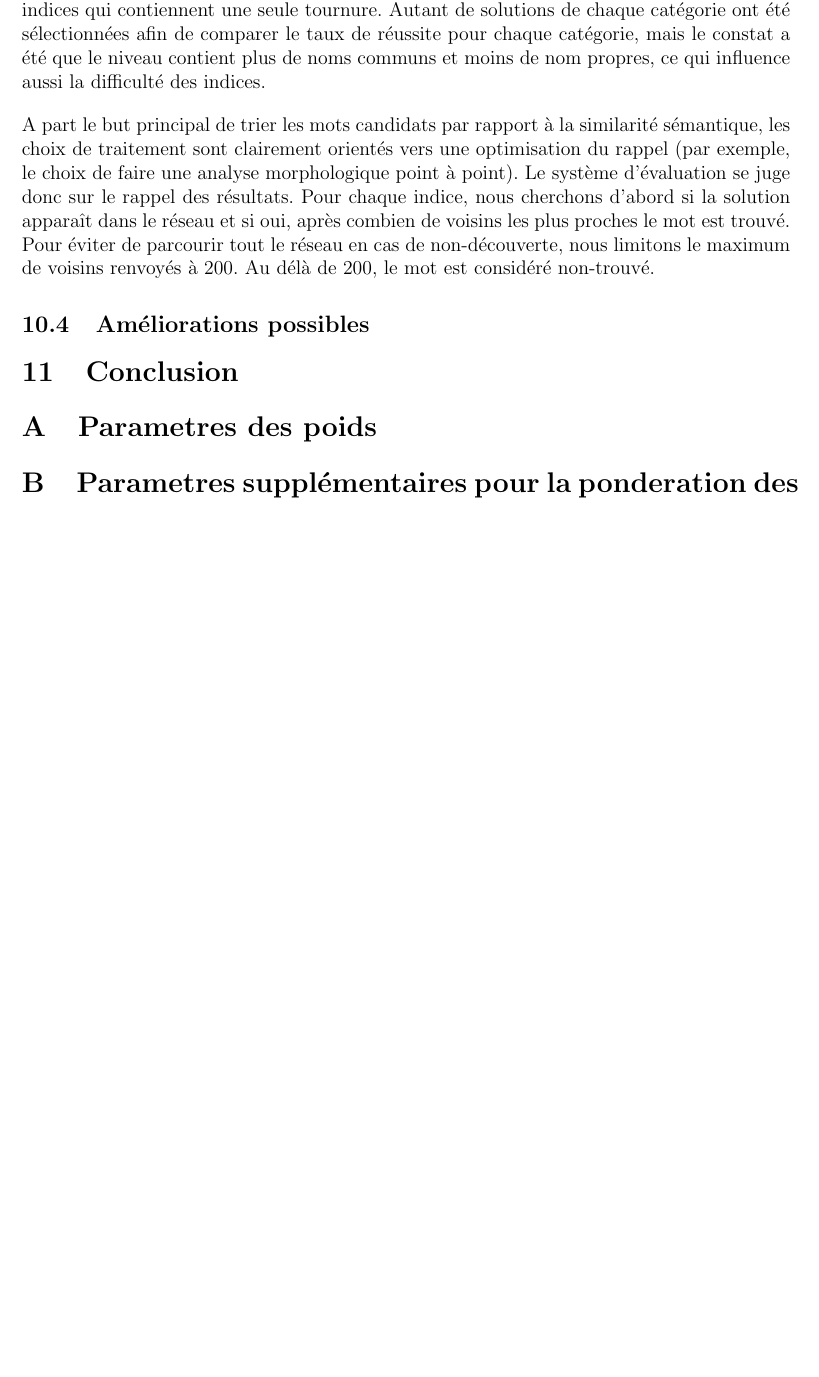
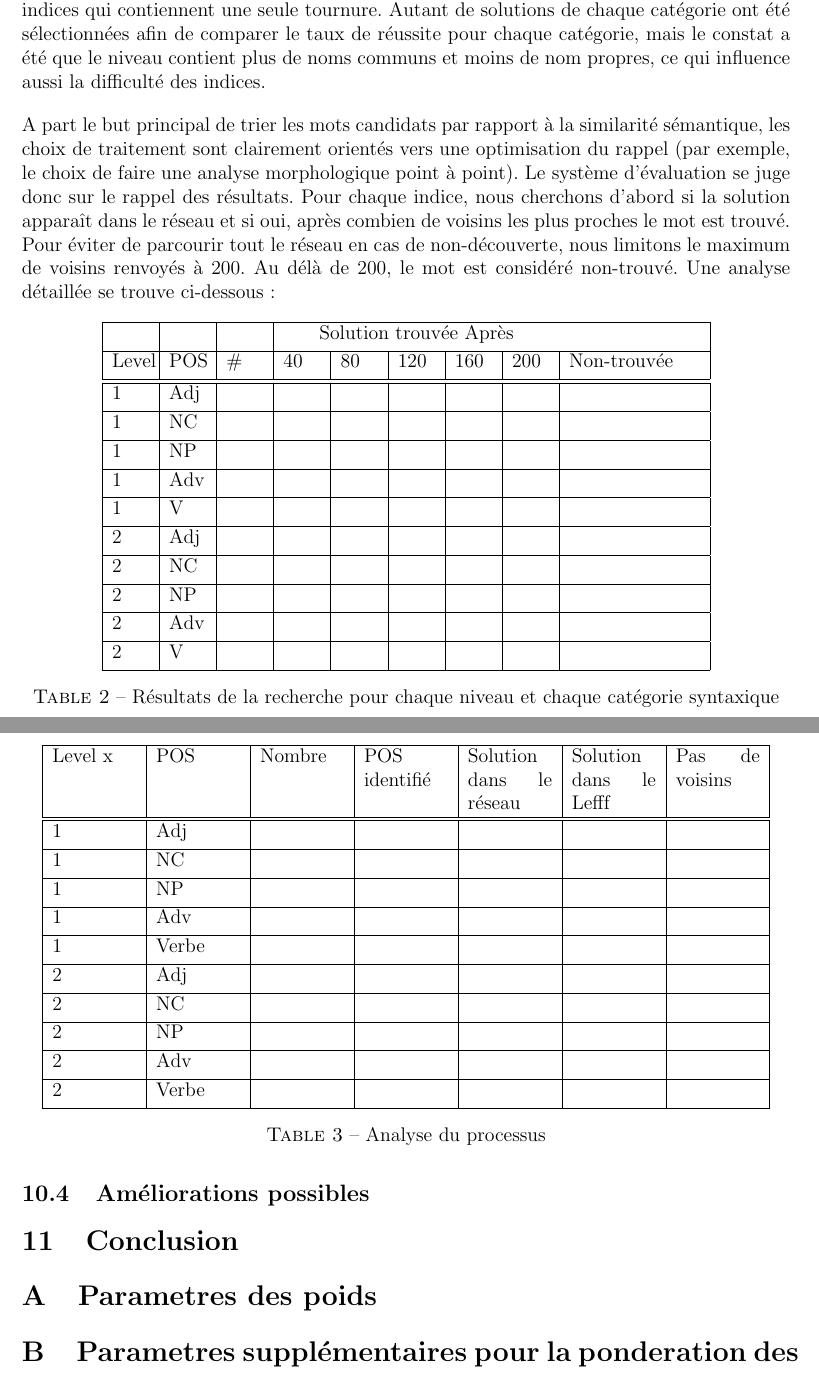
Before and after one commit to nparslow/projet_M1_report_semantic_web, a LaTeX document (Rapport_Structure.tex, which reads Resolution_Mots_Croises.tex): part of page 17 of 18 before the commit and two parts of pages 17 and 18 of 19 after it, the two joined at a grey line, cut so that both start at the same text, the shorter picture padded with empty space. Compiled offline with pdfLaTeX.

Commit message:
ready for results and discussion

```diff
--- a/Resolution_Mots_Croises.tex
+++ b/Resolution_Mots_Croises.tex
@@ -130,7 +130,74 @@ Le système est difficilement évaluable contre d'autre systèmes de la même na
 
 Notre évaluation est donc une évaluation simple de la capacité du réseau de trouver la solution d'une indice, et qui compare le taux de réussite pour différents niveaux de difficulté et pour différentes catégories syntaxiques. L'évaluation se fait sur un petit corpus d'indices pris d'un site internet de mots fléchés [REF http://www.notretemps.com/jeux/jeux-en-ligne/mots-fleches-gratuits], qui classe les grilles par niveaux. Le corpus se trouve dans l'annexe [REF - put in annexe]. Il est vrai que l'emplacement des mots dans la grille les uns par rapport aux autres contribue au niveau global de la grille, mais nous estimons que le niveau est aussi reflété dans la difficulté des indices individuelles. Le corpus contient deux niveaux différents (1 et 2) et pour chaque niveau vingt noms communs, vingt noms propres, vingt adjectifs et vingt verbes. Les indices étaient prises aussi objectivement que possible, avec soin de ne pas répéter le même mot cible entre deux indices, ou de prendre exclusivement des indices qui contiennent une seule tournure. Autant de solutions de chaque catégorie ont été sélectionnées afin de comparer le taux de réussite pour chaque catégorie, mais le constat a été que le niveau contient plus de noms communs et moins de nom propres, ce qui influence aussi la difficulté des indices.
 
-A part le but principal de trier les mots candidats par rapport à la similarité sémantique, les choix de traitement sont clairement orientés vers une optimisation du rappel (par exemple, le choix de faire une analyse morphologique point à point). Le système d'évaluation se juge donc sur le rappel des résultats. Pour chaque indice, nous cherchons d'abord si la solution apparaît dans le réseau et si oui, après combien de voisins les plus proches le mot est trouvé. Pour éviter de parcourir tout le réseau en cas de non-découverte, nous limitons le maximum de voisins renvoyés à 200. Au délà de 200, le mot est considéré non-trouvé.
+A part le but principal de trier les mots candidats par rapport à la similarité sémantique, les choix de traitement sont clairement orientés vers une optimisation du rappel (par exemple, le choix de faire une analyse morphologique point à point). Le système d'évaluation se juge donc sur le rappel des résultats. Pour chaque indice, nous cherchons d'abord si la solution apparaît dans le réseau et si oui, après combien de voisins les plus proches le mot est trouvé. Pour éviter de parcourir tout le réseau en cas de non-découverte, nous limitons le maximum de voisins renvoyés à 200. Au délà de 200, le mot est considéré non-trouvé. Une analyse détaillée se trouve ci-dessous :
+
+\begin{table}[ht]
+\centering
+\begin{tabular}{|p{0.8cm} |p{0.8cm} |p{0.8cm}| p{0.8cm} |p{0.8cm}|p{0.8cm}|p{0.8cm}|p{0.8cm}|p{2.8cm}|}
+%\multicolumn{1}{c}{Level} & \multicolumn{4}{c}{Solution trouvée} \\[0.5ex]
+\hline
+ &  &  & \multicolumn{5}{c}{Solution trouvée Après} & \\[0.5ex]
+\hline
+Level & POS & \# & 40 & 80 & 120 & 160 & 200 & Non-trouvée\\[0.5ex]
+\hline
+\hline
+1 & Adj & & & & & & &\\[0.5ex]
+\hline
+1 & NC & & & & & & &\\[0.5ex]
+\hline
+1 & NP & & & & & & &\\[0.5ex]
+\hline
+1 & Adv & & & & & & &\\[0.5ex]
+\hline
+1 & V & & & & & & &\\[0.5ex]
+\hline
+2 & Adj & & & & & & &\\[0.5ex]
+\hline
+2 & NC & & & & & & &\\[0.5ex]
+\hline
+2 & NP & & & & & & &\\[0.5ex]
+\hline
+2 & Adv & & & & & & &\\[0.5ex]
+\hline
+2 & V & & & & & & &\\[0.5ex]
+\hline
+\end{tabular}
+\caption{Résultats de la recherche pour chaque niveau et chaque catégorie syntaxique}
+\label{table:nonlin}
+\end{table}
+
+\begin{table}[ht]
+\centering
+\begin{tabular}{|p{1.8cm}|p{1.8cm}|p{1.8cm}|p{1.8cm}|p{1.8cm}|p{1.8cm}|p{1.8cm}|}
+%\multicolumn{1}{c}{Level} & \multicolumn{4}{c}{Solution trouvée} \\[0.5ex]
+\hline
+Level x & POS & Nombre & POS identifié & Solution dans le réseau & Solution dans le Lefff & Pas de voisins\\[0.5ex]
+\hline\hline
+1 & Adj & & & & & \\[0.5ex]
+\hline
+1 & NC & & & & &\\[0.5ex]
+\hline
+1 & NP & & & & & \\[0.5ex]
+\hline
+1 & Adv & & & & & \\[0.5ex]
+\hline
+1 & Verbe & & & & & \\[0.5ex]
+\hline
+2 & Adj & & & & & \\[0.5ex]
+\hline
+2 & NC & & & & &\\[0.5ex]
+\hline
+2 & NP & & & & & \\[0.5ex]
+\hline
+2 & Adv & & & & & \\[0.5ex]
+\hline
+2 & Verbe & & & & & \\[0.5ex]
+\hline
+\end{tabular}
+\caption{Analyse du processus}
+\label{table:nonlin}
+\end{table}
 
 
 
```
